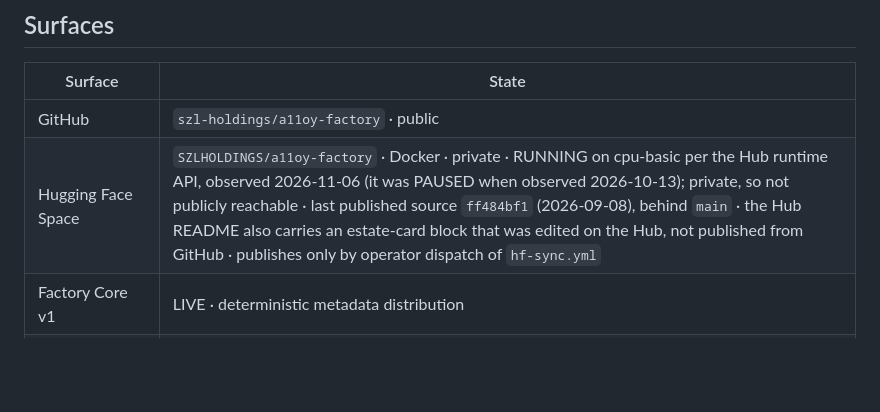
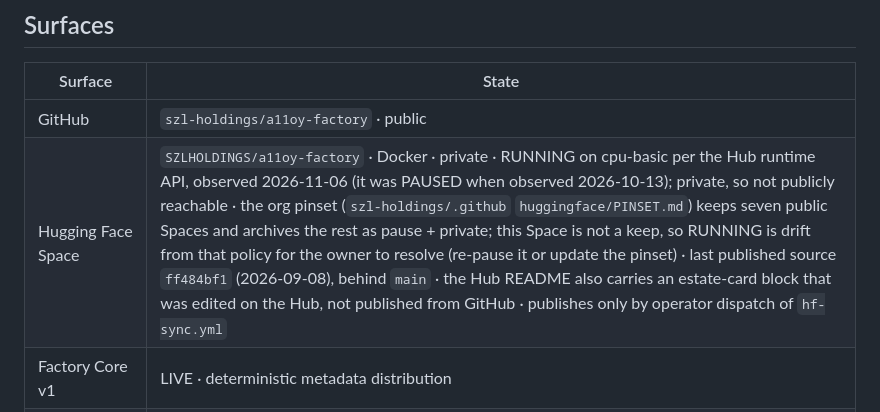
Before and after one commit to szl-holdings/a11oy-factory, a Markdown page: README.md, the part around the change. GitHub-like rendering; blank space fills up the shorter version.

Commit message:
docs(readme): keep the org pinset policy beside the RUNNING observation
The Surfaces row now reports the Space as RUNNING (Hub runtime API,
2026-11-06), which is the observed state, but the rewrite dropped the
owner's reference (#75) to the org policy that explained the earlier
PAUSED state. `szl-holdings/.github` `huggingface/PINSET.md` (main
c67bdb2) still keeps seven public Spaces and archives the rest as pause
+ private, and a11oy-factory is not a keep. Without the reference the
row reads as if RUNNING were intended.

State both facts and leave the resolution to the owner: re-pause the
Space or update the pinset. tests/test_hf_metadata.py still passes.

Co-Authored-By: Claude Opus 5.5 <noreply@anthropic.com>
Claude-Session: https://claude.ai/code/session_01NJ8Jr1gMEHZUTAUzEiRGST

```diff
--- a/README.md
+++ b/README.md
@@ -114,7 +114,7 @@ npm ci && npm test                                     # console clean-clone con
 | Surface | State |
 | --- | --- |
 | GitHub | `szl-holdings/a11oy-factory` · public |
-| Hugging Face Space | `SZLHOLDINGS/a11oy-factory` · Docker · private · RUNNING on cpu-basic per the Hub runtime API, observed 2026-11-06 (it was PAUSED when observed 2026-10-13); private, so not publicly reachable · last published source `ff484bf1` (2026-09-08), behind `main` · the Hub README also carries an estate-card block that was edited on the Hub, not published from GitHub · publishes only by operator dispatch of `hf-sync.yml` |
+| Hugging Face Space | `SZLHOLDINGS/a11oy-factory` · Docker · private · RUNNING on cpu-basic per the Hub runtime API, observed 2026-11-06 (it was PAUSED when observed 2026-10-13); private, so not publicly reachable · the org pinset (`szl-holdings/.github` `huggingface/PINSET.md`) keeps seven public Spaces and archives the rest as pause + private; this Space is not a keep, so RUNNING is drift from that policy for the owner to resolve (re-pause it or update the pinset) · last published source `ff484bf1` (2026-09-08), behind `main` · the Hub README also carries an estate-card block that was edited on the Hub, not published from GitHub · publishes only by operator dispatch of `hf-sync.yml` |
 | Factory Core v1 | LIVE · deterministic metadata distribution |
 | Reference profiles | CPU AMD64/ARM64 · CUDA 12.9 AMD64/ARM64 · XPU AMD64 |
 | Lyte window | `szl-holdings/lyte-services` · same compiler, not a flagship |
```
